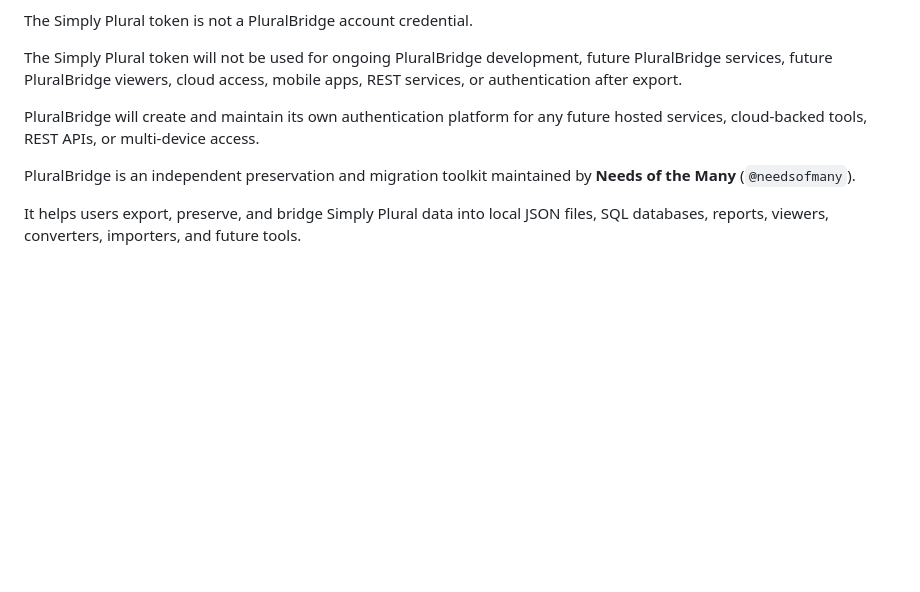
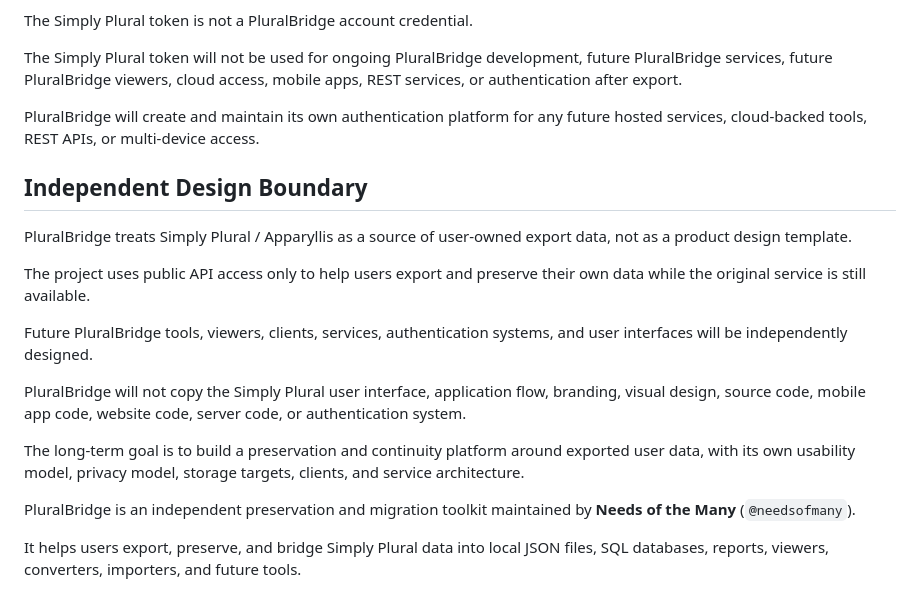
Before and after one commit to needsofmany/PluralBridge, a Markdown page: README.md, the part around the change. Rendered like a GitHub page; blank space fills up the shorter version.

Commit message:
Clarify independent design boundary

```diff
--- a/README.md
+++ b/README.md
@@ -13,6 +13,18 @@ The Simply Plural token is not a PluralBridge account credential.
 The Simply Plural token will not be used for ongoing PluralBridge development, future PluralBridge services, future PluralBridge viewers, cloud access, mobile apps, REST services, or authentication after export.
 
 PluralBridge will create and maintain its own authentication platform for any future hosted services, cloud-backed tools, REST APIs, or multi-device access.
+
+## Independent Design Boundary
+
+PluralBridge treats Simply Plural / Apparyllis as a source of user-owned export data, not as a product design template.
+
+The project uses public API access only to help users export and preserve their own data while the original service is still available.
+
+Future PluralBridge tools, viewers, clients, services, authentication systems, and user interfaces will be independently designed.
+
+PluralBridge will not copy the Simply Plural user interface, application flow, branding, visual design, source code, mobile app code, website code, server code, or authentication system.
+
+The long-term goal is to build a preservation and continuity platform around exported user data, with its own usability model, privacy model, storage targets, clients, and service architecture.
 
 PluralBridge is an independent preservation and migration toolkit maintained by **Needs of the Many** (`@needsofmany`).
 
```
